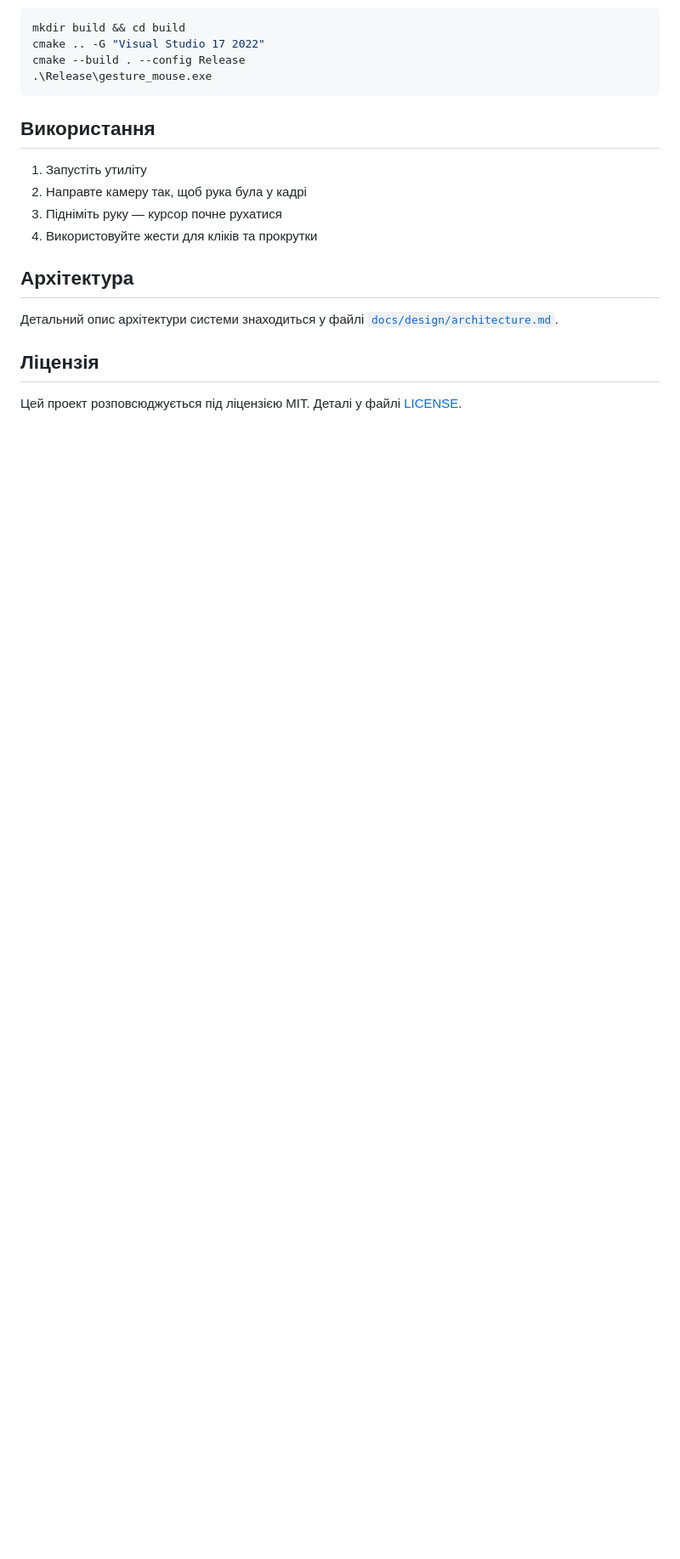
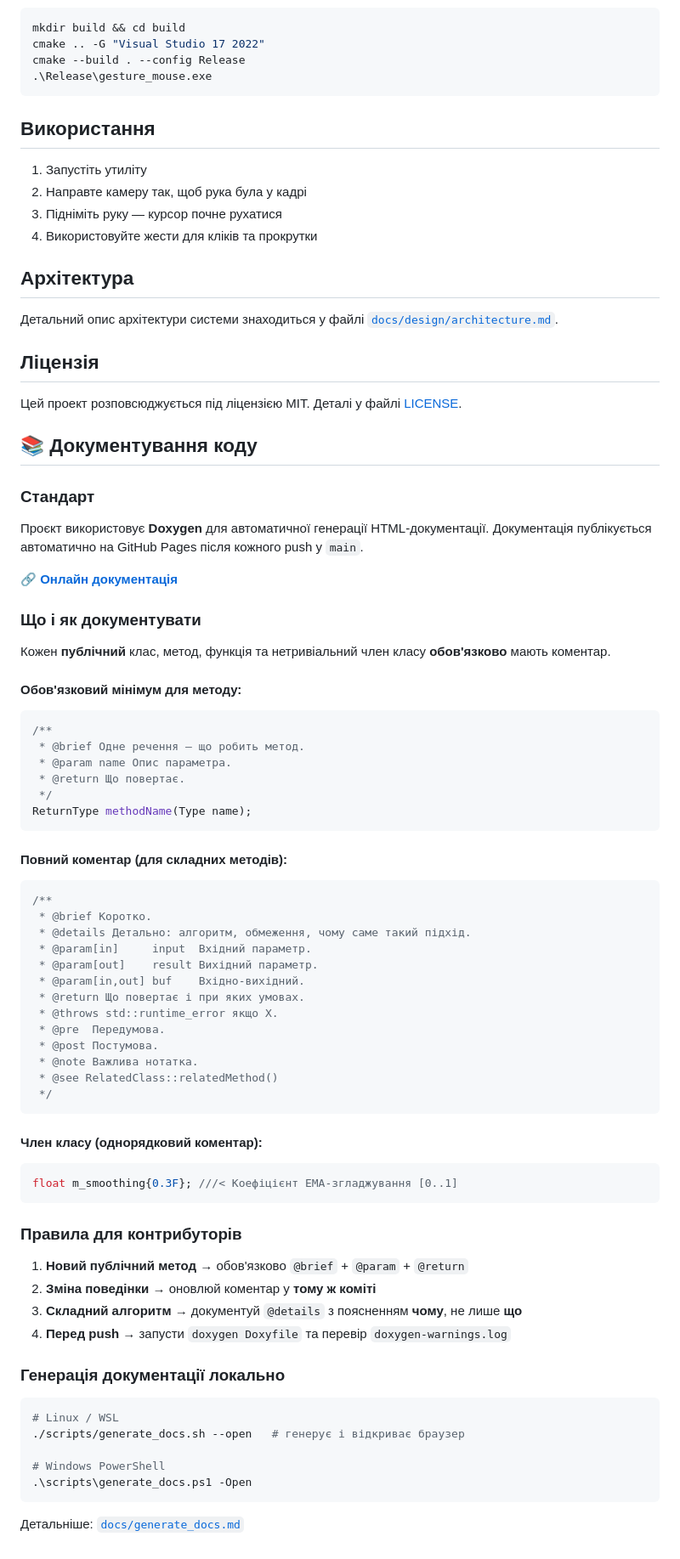
Before and after one commit to CillianMorphine/gesture-mouse, a Markdown page: README.md, the part around the change. Shown at 85% size. Rendered like a GitHub page; blank space fills up the shorter version.

Commit message:
docs: update README with documentation standards and contributor guidelines

````diff
--- a/README.md
+++ b/README.md
@@ -93,3 +93,70 @@ cmake --build . --config Release
 ## Ліцензія
 
 Цей проект розповсюджується під ліцензією MIT. Деталі у файлі [LICENSE](LICENSE).
+
+## 📚 Документування коду
+
+### Стандарт
+
+Проєкт використовує **Doxygen** для автоматичної генерації HTML-документації.
+Документація публікується автоматично на GitHub Pages після кожного push у `main`.
+
+🔗 **[Онлайн документація](https://cillianmorphine.github.io/gesture-mouse/)**
+
+### Що і як документувати
+
+Кожен **публічний** клас, метод, функція та нетривіальний член класу **обов'язково** мають коментар.
+
+#### Обов'язковий мінімум для методу:
+
+```cpp
+/**
+ * @brief Одне речення — що робить метод.
+ * @param name Опис параметра.
+ * @return Що повертає.
+ */
+ReturnType methodName(Type name);
+```
+
+#### Повний коментар (для складних методів):
+
+```cpp
+/**
+ * @brief Коротко.
+ * @details Детально: алгоритм, обмеження, чому саме такий підхід.
+ * @param[in]     input  Вхідний параметр.
+ * @param[out]    result Вихідний параметр.
+ * @param[in,out] buf    Вхідно-вихідний.
+ * @return Що повертає і при яких умовах.
+ * @throws std::runtime_error якщо X.
+ * @pre  Передумова.
+ * @post Постумова.
+ * @note Важлива нотатка.
+ * @see RelatedClass::relatedMethod()
+ */
+```
+
+#### Член класу (однорядковий коментар):
+
+```cpp
+float m_smoothing{0.3F}; ///< Коефіцієнт EMA-згладжування [0..1]
+```
+
+### Правила для контрибуторів
+
+1. **Новий публічний метод** → обов'язково `@brief` + `@param` + `@return`
+2. **Зміна поведінки** → оновлюй коментар у **тому ж коміті**
+3. **Складний алгоритм** → документуй `@details` з поясненням **чому**, не лише **що**
+4. **Перед push** → запусти `doxygen Doxyfile` та перевір `doxygen-warnings.log`
+
+### Генерація документації локально
+
+```bash
+# Linux / WSL
+./scripts/generate_docs.sh --open   # генерує і відкриває браузер
+
+# Windows PowerShell
+.\scripts\generate_docs.ps1 -Open
+```
+
+Детальніше: [`docs/generate_docs.md`](docs/generate_docs.md)
````
